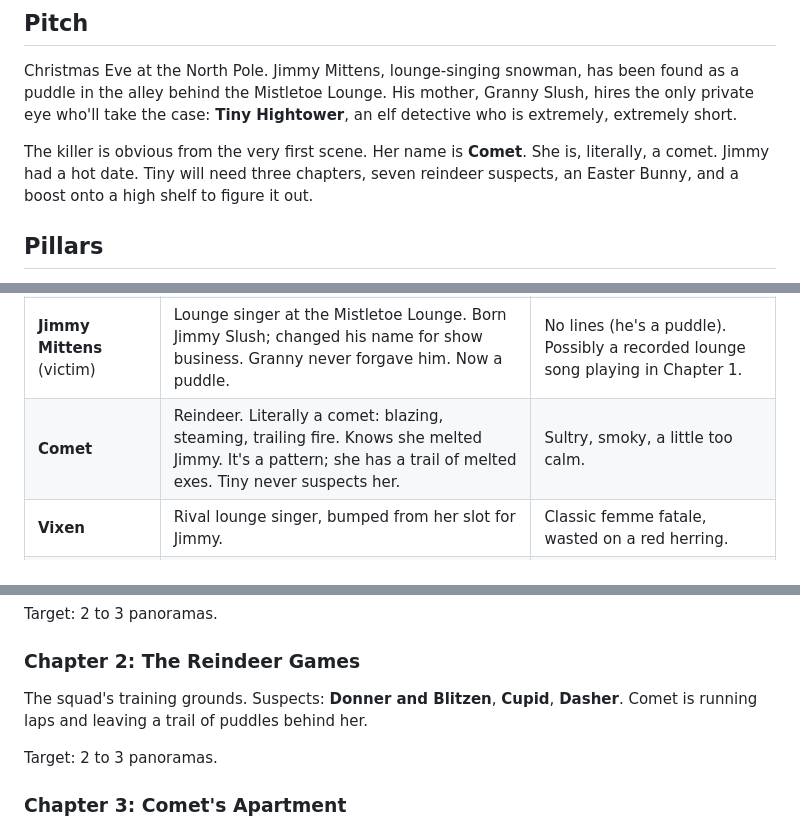
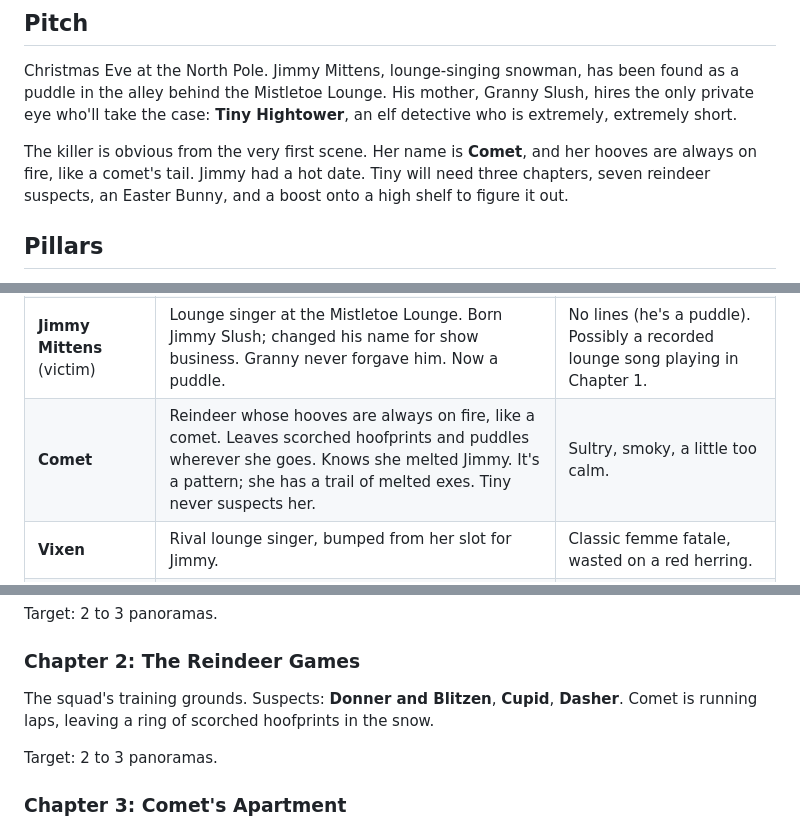
Before and after one commit to Nergalactic/christmas-caper, a Markdown page: DESIGN.md, 3 parts joined by grey strips. GitHub-like rendering.

Commit message:
Clarify Comet: flaming hooves, not a literal comet
Co-Authored-By: Claude Opus 5.5 <noreply@anthropic.com>
Claude-Session: https://claude.ai/code/session_01XMkgTJ9bkY2Ami4b5qPidu

```diff
--- a/DESIGN.md
+++ b/DESIGN.md
@@ -7,7 +7,7 @@ Deadline: **November 5, 2026**.
 
 Christmas Eve at the North Pole. Jimmy Mittens, lounge-singing snowman, has been found as a puddle in the alley behind the Mistletoe Lounge. His mother, Granny Slush, hires the only private eye who'll take the case: **Tiny Hightower**, an elf detective who is extremely, extremely short.
 
-The killer is obvious from the very first scene. Her name is **Comet**. She is, literally, a comet. Jimmy had a hot date. Tiny will need three chapters, seven reindeer suspects, an Easter Bunny, and a boost onto a high shelf to figure it out.
+The killer is obvious from the very first scene. Her name is **Comet**, and her hooves are always on fire, like a comet's tail. Jimmy had a hot date. Tiny will need three chapters, seven reindeer suspects, an Easter Bunny, and a boost onto a high shelf to figure it out.
 
 ## Pillars
 
@@ -24,7 +24,7 @@ The killer is obvious from the very first scene. Her name is **Comet**. She is,
 | **Tiny Hightower** | Elf P.I. Hardboiled narration, gravel voice, very short. Overthinks everything. | Deep, dramatic noir narrator. Completely serious about everything, including jumping. |
 | **Granny Slush** | Jimmy's mother. Old snowman lady, already partly melted from age. Catchphrase: "a snowball's chance in hell," used about everything except the obvious. | A deliberately terrible old-lady voice. Warbly, slow, overacted. |
 | **Jimmy Mittens** (victim) | Lounge singer at the Mistletoe Lounge. Born Jimmy Slush; changed his name for show business. Granny never forgave him. Now a puddle. | No lines (he's a puddle). Possibly a recorded lounge song playing in Chapter 1. |
-| **Comet** | Reindeer. Literally a comet: blazing, steaming, trailing fire. Knows she melted Jimmy. It's a pattern; she has a trail of melted exes. Tiny never suspects her. | Sultry, smoky, a little too calm. |
+| **Comet** | Reindeer whose hooves are always on fire, like a comet. Leaves scorched hoofprints and puddles wherever she goes. Knows she melted Jimmy. It's a pattern; she has a trail of melted exes. Tiny never suspects her. | Sultry, smoky, a little too calm. |
 | **Vixen** | Rival lounge singer, bumped from her slot for Jimmy. | Classic femme fatale, wasted on a red herring. |
 | **Prancer** | Jimmy's vain manager, took 40%. Always seen with the Easter Bunny, since they both hop everywhere. | Fast-talking agent. |
 | **Easter Bunny** | Prancer's constant companion. Out of season and shifty about it. | Nervous, defensive about being at the North Pole in December. |
@@ -68,7 +68,7 @@ Jimmy's last gig. Suspects: **Vixen**, **Prancer** (with the **Easter Bunny**),
 Target: 2 to 3 panoramas.
 
 ### Chapter 2: The Reindeer Games
-The squad's training grounds. Suspects: **Donner and Blitzen**, **Cupid**, **Dasher**. Comet is running laps and leaving a trail of puddles behind her.
+The squad's training grounds. Suspects: **Donner and Blitzen**, **Cupid**, **Dasher**. Comet is running laps, leaving a ring of scorched hoofprints in the snow.
 
 Target: 2 to 3 panoramas.
 
```
Also changed, not shown: other parts of DESIGN.md (+1 -0 lines).
